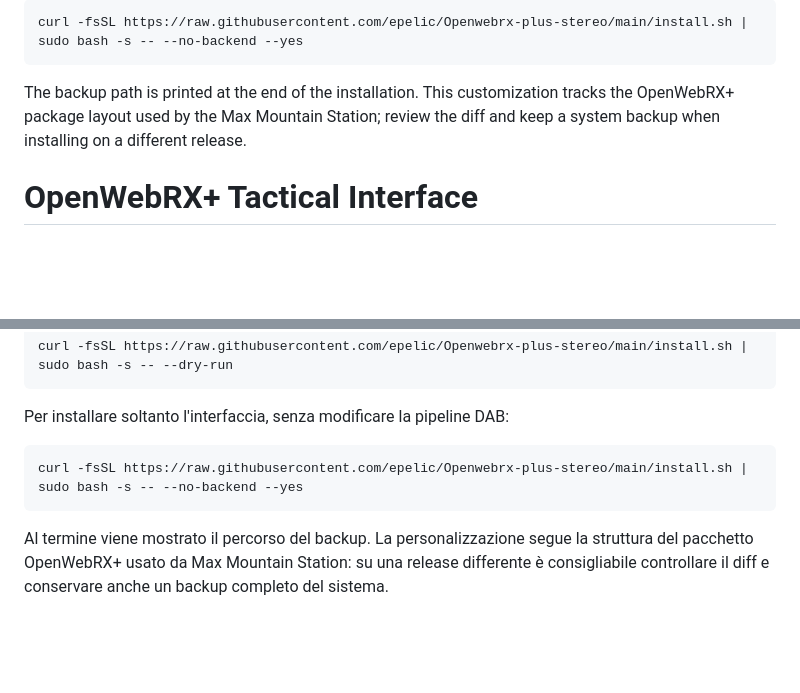
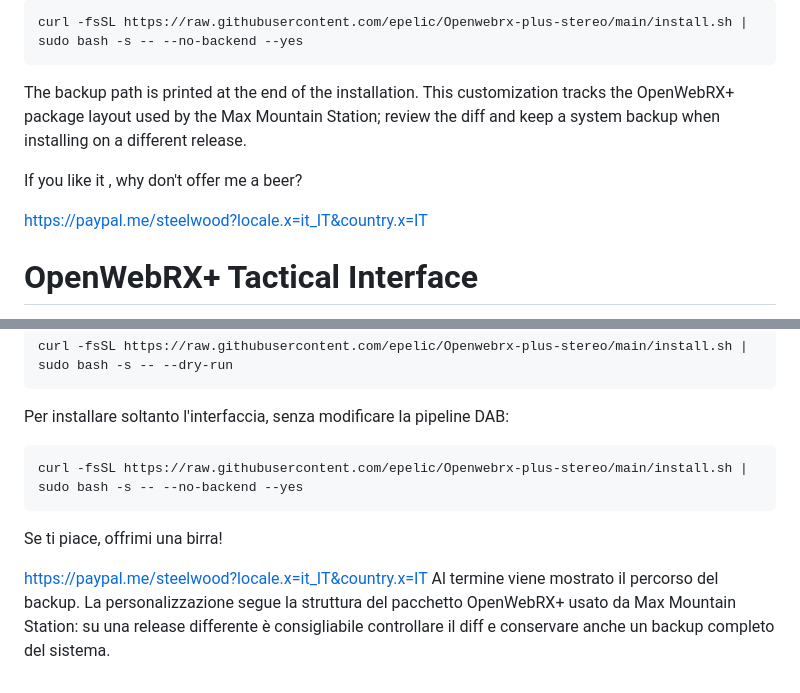
Before and after one commit to epelic/Openwebrx-plus-stereo, a Markdown page: README.md, 2 parts joined by grey strips. Rendered like a GitHub page; blank space fills up the shorter version.

````diff
--- a/README.md
+++ b/README.md
@@ -60,6 +60,10 @@ The backup path is printed at the end of the installation. This customization
 tracks the OpenWebRX+ package layout used by the Max Mountain Station; review
 the diff and keep a system backup when installing on a different release.
 
+If you like it , why don't offer me a beer?
+
+https://paypal.me/steelwood?locale.x=it_IT&country.x=IT
+
 # OpenWebRX+ Tactical Interface
 
 Personalizzazione di OpenWebRX+ per Max Mountain Station.
@@ -116,6 +120,9 @@ Per installare soltanto l'interfaccia, senza modificare la pipeline DAB:
 curl -fsSL https://raw.githubusercontent.com/epelic/Openwebrx-plus-stereo/main/install.sh | sudo bash -s -- --no-backend --yes
 ```
 
+Se ti piace, offrimi una birra!
+
+https://paypal.me/steelwood?locale.x=it_IT&country.x=IT
 Al termine viene mostrato il percorso del backup. La personalizzazione segue
 la struttura del pacchetto OpenWebRX+ usato da Max Mountain Station: su una
 release differente è consigliabile controllare il diff e conservare anche un
````
